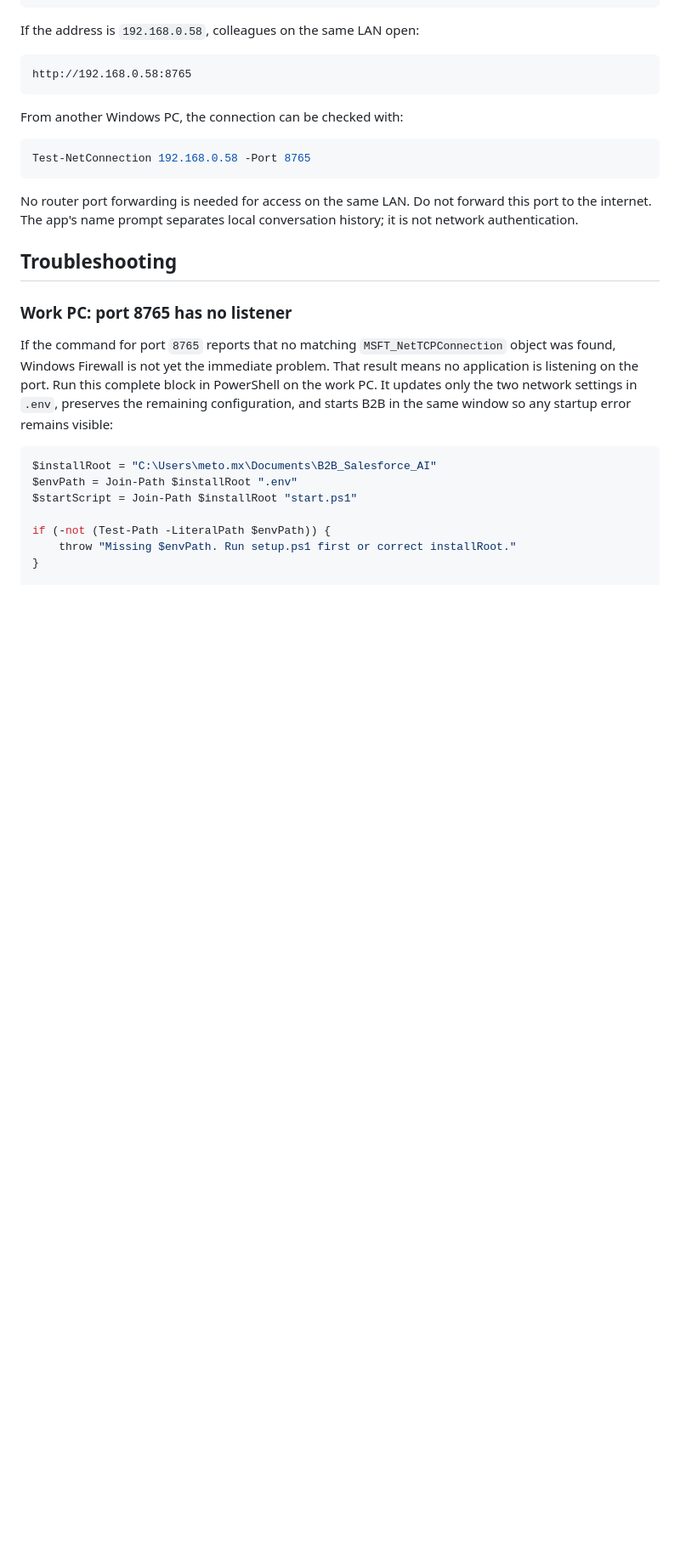
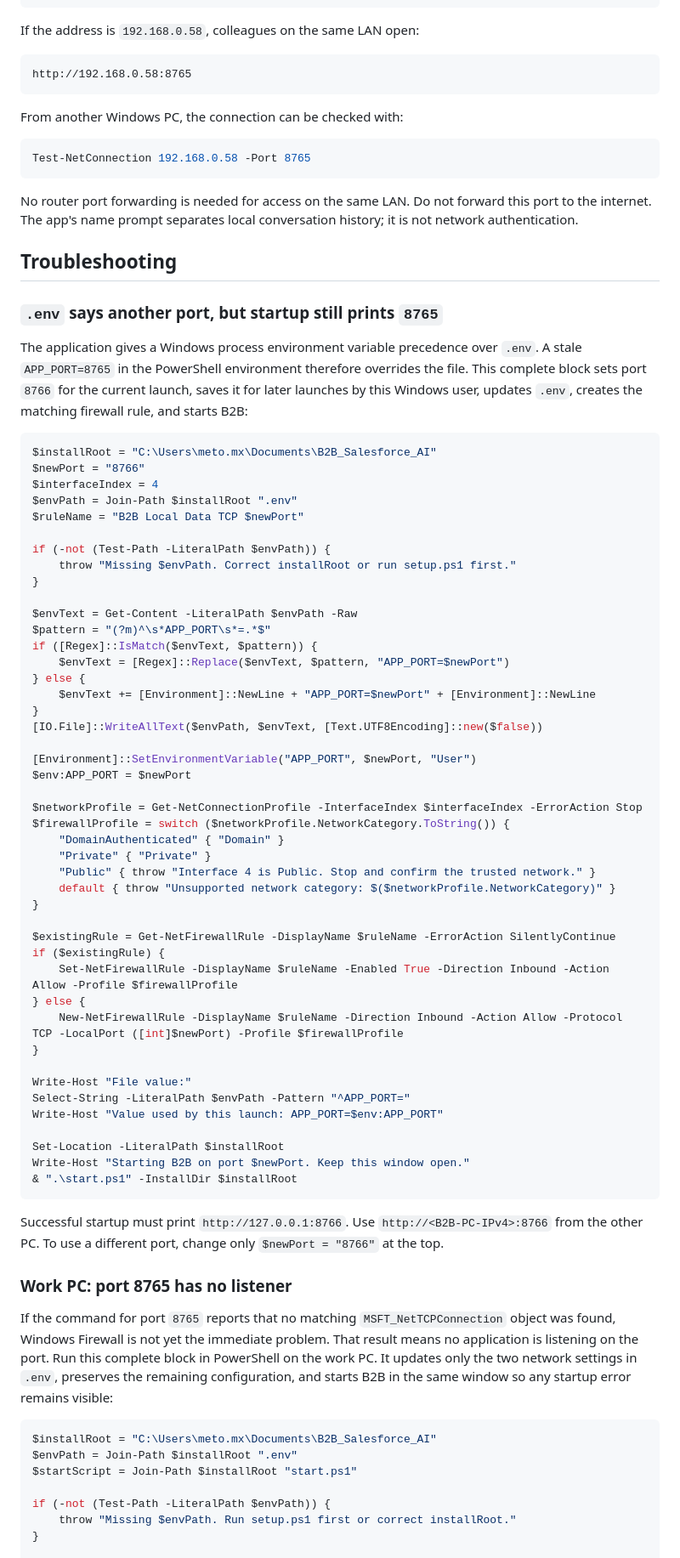
Before and after one commit to datap0nd/control_panel, a Markdown page: b2b-local-data/NETWORK_ACCESS.md, the part around the change. Shown at 85% size. Rendered like a GitHub page; blank space fills up the shorter version.

Commit message:
Document port override fix

````diff
--- a/b2b-local-data/NETWORK_ACCESS.md
+++ b/b2b-local-data/NETWORK_ACCESS.md
@@ -128,6 +128,59 @@ No router port forwarding is needed for access on the same LAN. Do not forward t
 
 ## Troubleshooting
 
+### `.env` says another port, but startup still prints `8765`
+
+The application gives a Windows process environment variable precedence over `.env`. A stale `APP_PORT=8765` in the PowerShell environment therefore overrides the file. This complete block sets port `8766` for the current launch, saves it for later launches by this Windows user, updates `.env`, creates the matching firewall rule, and starts B2B:
+
+```powershell
+$installRoot = "C:\Users\meto.mx\Documents\B2B_Salesforce_AI"
+$newPort = "8766"
+$interfaceIndex = 4
+$envPath = Join-Path $installRoot ".env"
+$ruleName = "B2B Local Data TCP $newPort"
+
+if (-not (Test-Path -LiteralPath $envPath)) {
+    throw "Missing $envPath. Correct installRoot or run setup.ps1 first."
+}
+
+$envText = Get-Content -LiteralPath $envPath -Raw
+$pattern = "(?m)^\s*APP_PORT\s*=.*$"
+if ([Regex]::IsMatch($envText, $pattern)) {
+    $envText = [Regex]::Replace($envText, $pattern, "APP_PORT=$newPort")
+} else {
+    $envText += [Environment]::NewLine + "APP_PORT=$newPort" + [Environment]::NewLine
+}
+[IO.File]::WriteAllText($envPath, $envText, [Text.UTF8Encoding]::new($false))
+
+[Environment]::SetEnvironmentVariable("APP_PORT", $newPort, "User")
+$env:APP_PORT = $newPort
+
+$networkProfile = Get-NetConnectionProfile -InterfaceIndex $interfaceIndex -ErrorAction Stop
+$firewallProfile = switch ($networkProfile.NetworkCategory.ToString()) {
+    "DomainAuthenticated" { "Domain" }
+    "Private" { "Private" }
+    "Public" { throw "Interface 4 is Public. Stop and confirm the trusted network." }
+    default { throw "Unsupported network category: $($networkProfile.NetworkCategory)" }
+}
+
+$existingRule = Get-NetFirewallRule -DisplayName $ruleName -ErrorAction SilentlyContinue
+if ($existingRule) {
+    Set-NetFirewallRule -DisplayName $ruleName -Enabled True -Direction Inbound -Action Allow -Profile $firewallProfile
+} else {
+    New-NetFirewallRule -DisplayName $ruleName -Direction Inbound -Action Allow -Protocol TCP -LocalPort ([int]$newPort) -Profile $firewallProfile
+}
+
+Write-Host "File value:"
+Select-String -LiteralPath $envPath -Pattern "^APP_PORT="
+Write-Host "Value used by this launch: APP_PORT=$env:APP_PORT"
+
+Set-Location -LiteralPath $installRoot
+Write-Host "Starting B2B on port $newPort. Keep this window open."
+& ".\start.ps1" -InstallDir $installRoot
+```
+
+Successful startup must print `http://127.0.0.1:8766`. Use `http://<B2B-PC-IPv4>:8766` from the other PC. To use a different port, change only `$newPort = "8766"` at the top.
+
 ### Work PC: port 8765 has no listener
 
 If the command for port `8765` reports that no matching `MSFT_NetTCPConnection` object was found, Windows Firewall is not yet the immediate problem. That result means no application is listening on the port. Run this complete block in PowerShell on the work PC. It updates only the two network settings in `.env`, preserves the remaining configuration, and starts B2B in the same window so any startup error remains visible:
````
